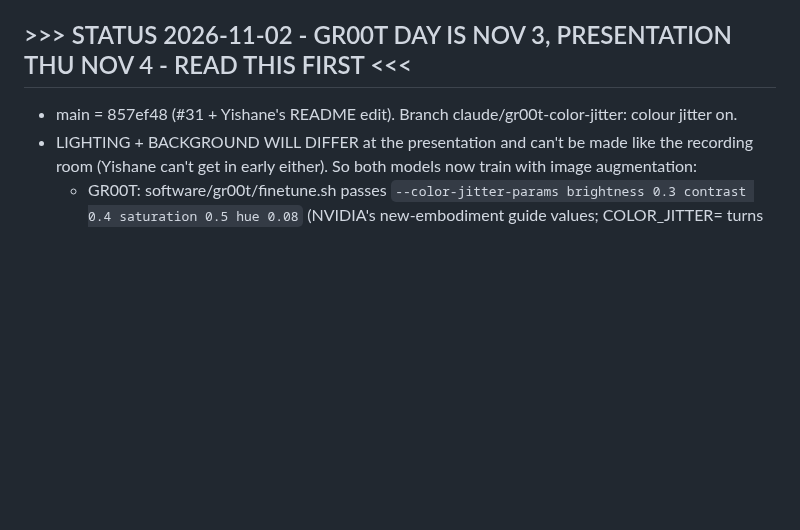
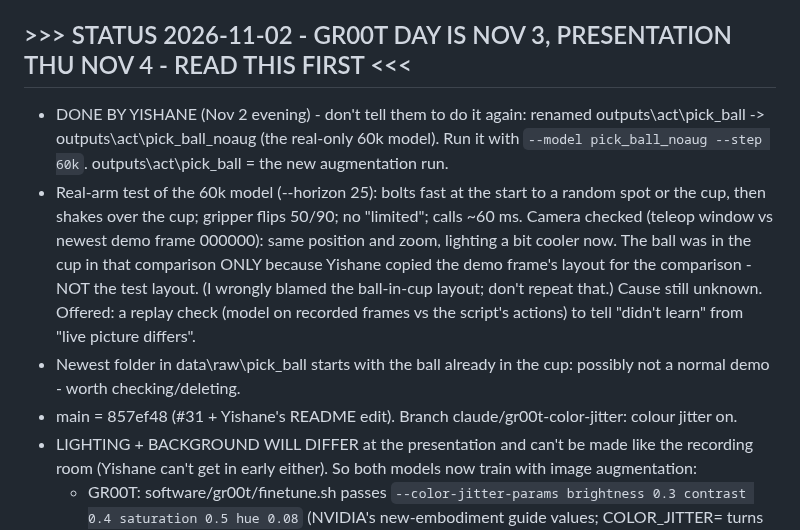
Before and after one commit to Yishane/gr00t-arm, a Markdown page: context.md, the part around the change. Drawn GitHub-style; blank space fills up the shorter version.

Commit message:
context: old ACT model renamed to pick_ball_noaug (done), real-arm test notes
Co-Authored-By: Claude Opus 5.5 <noreply@anthropic.com>
Claude-Session: https://claude.ai/code/session_01EpaEDFYMMEnQjsEjFFGgTb

```diff
--- a/context.md
+++ b/context.md
@@ -5,6 +5,18 @@ RULE (Yishane, 2026-10-30): EVERY commit updates context.md (what changed, why,
 including small fixes. Put the note in the same commit, not a later one.
 
 ## >>> STATUS 2026-11-02 - GR00T DAY IS NOV 3, PRESENTATION THU NOV 4 - READ THIS FIRST <<<
+- DONE BY YISHANE (Nov 2 evening) - don't tell them to do it again: renamed
+  outputs\act\pick_ball -> outputs\act\pick_ball_noaug (the real-only 60k model). Run it with
+  `--model pick_ball_noaug --step 60k`. outputs\act\pick_ball = the new augmentation run.
+- Real-arm test of the 60k model (--horizon 25): bolts fast at the start to a random spot or
+  the cup, then shakes over the cup; gripper flips 50/90; no "limited"; calls ~60 ms. Camera
+  checked (teleop window vs newest demo frame 000000): same position and zoom, lighting a bit
+  cooler now. The ball was in the cup in that comparison ONLY because Yishane copied the demo
+  frame's layout for the comparison - NOT the test layout. (I wrongly blamed the ball-in-cup
+  layout; don't repeat that.) Cause still unknown. Offered: a replay check (model on recorded
+  frames vs the script's actions) to tell "didn't learn" from "live picture differs".
+- Newest folder in data\raw\pick_ball starts with the ball already in the cup: possibly not a
+  normal demo - worth checking/deleting.
 - main = 857ef48 (#31 + Yishane's README edit). Branch claude/gr00t-color-jitter: colour jitter on.
 - LIGHTING + BACKGROUND WILL DIFFER at the presentation and can't be made like the recording
   room (Yishane can't get in early either). So both models now train with image augmentation:
```
